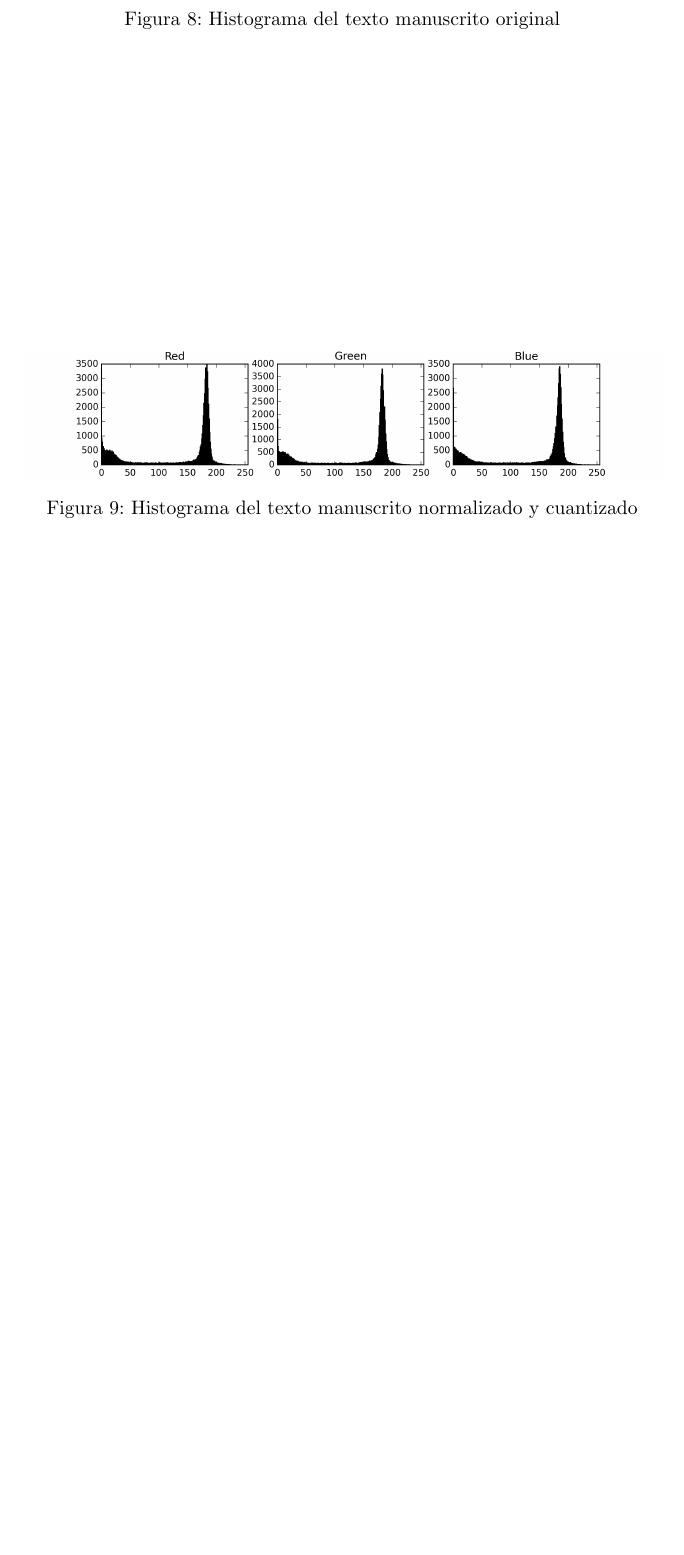
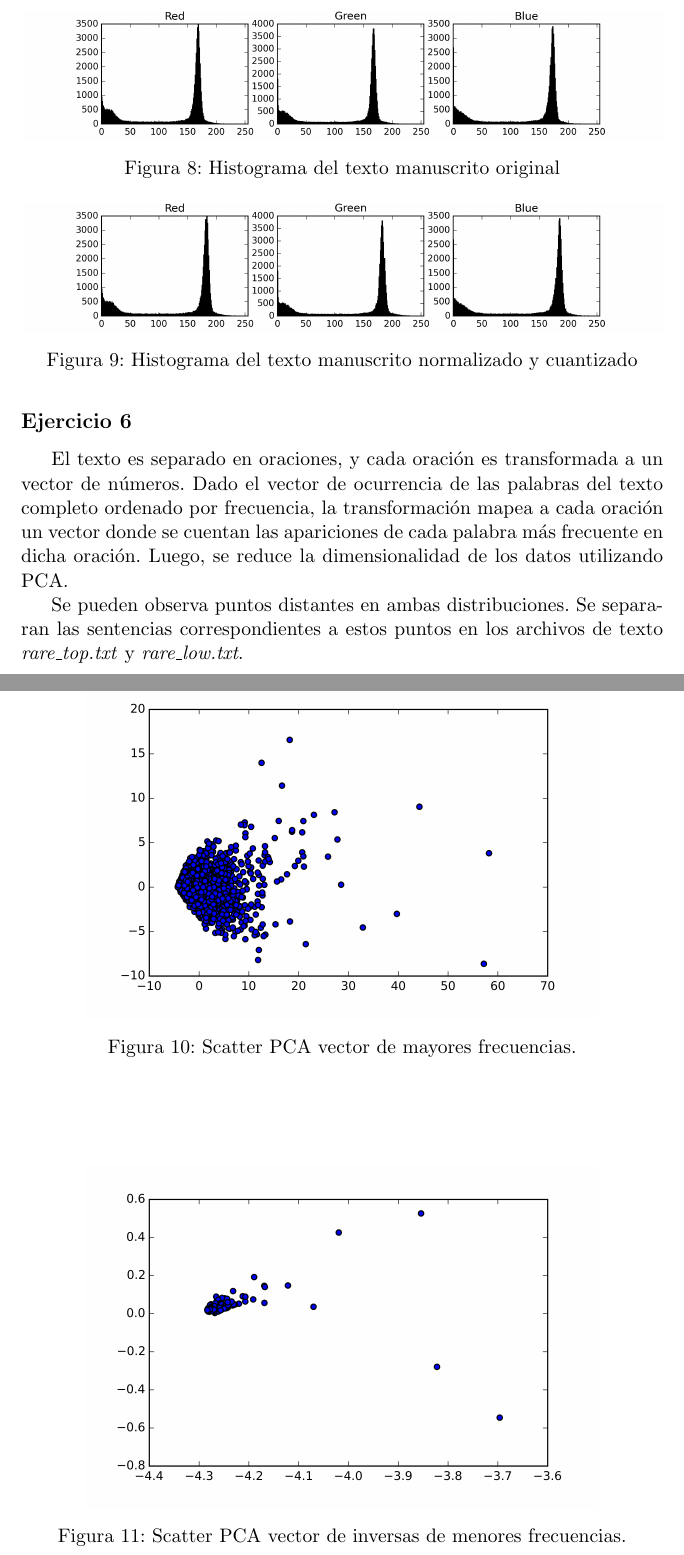
Before and after one commit to dncampo/deep-learning, a LaTeX document (tp1/informe/tp1.tex): part of page 5 of 5 before the commit and two parts of pages 5 and 6 of 6 after it, the two joined at a grey line, cut so that both start at the same text, the shorter picture padded with empty space. Compiled offline with pdfLaTeX.

Commit message:
TP finished

```diff
--- a/tp1/informe/tp1.tex
+++ b/tp1/informe/tp1.tex
@@ -162,5 +162,22 @@ Al analizar los histogramas, vemos que los picos con la mayor concentración de
 	\label{hist_quantized_word}
 \end{figure}
 
+\subsection*{Ejercicio 6}
+El texto es separado en oraciones, y cada oración es transformada a un vector de números. Dado el vector de ocurrencia de las palabras del texto completo ordenado por frecuencia, la transformación mapea a cada oración un vector donde se cuentan las apariciones de cada palabra más frecuente en dicha oración. Luego, se reduce la dimensionalidad de los datos utilizando PCA.
 
+\begin{figure}[htbp]
+	\centering
+	\includegraphics[width=.8\textwidth]{../pca_top_freq}
+	\caption{Scatter PCA vector de mayores frecuencias.}
+	\label{pca_top}
+\end{figure}
+
+\begin{figure}[htbp]
+	\centering
+	\includegraphics[width=.8\textwidth]{../pca_low_freq}
+	\caption{Scatter PCA vector de inversas de menores frecuencias.}
+	\label{pca_low}
+\end{figure}
+
+Se pueden observa puntos distantes en ambas distribuciones. Se separaran las sentencias correspondientes a estos puntos en los archivos de texto \textit{rare\_top.txt} y \textit{rare\_low.txt}.
 \end{document}
```
Also changed, not shown: tp1/informe/tp1.pdf, tp1/pca_low_freq.jpg (added), tp1/pca_low_freq.svg (deleted), tp1/pca_top_freq.jpg (added), tp1/pca_top_freq.svg (deleted), 1 other file.
